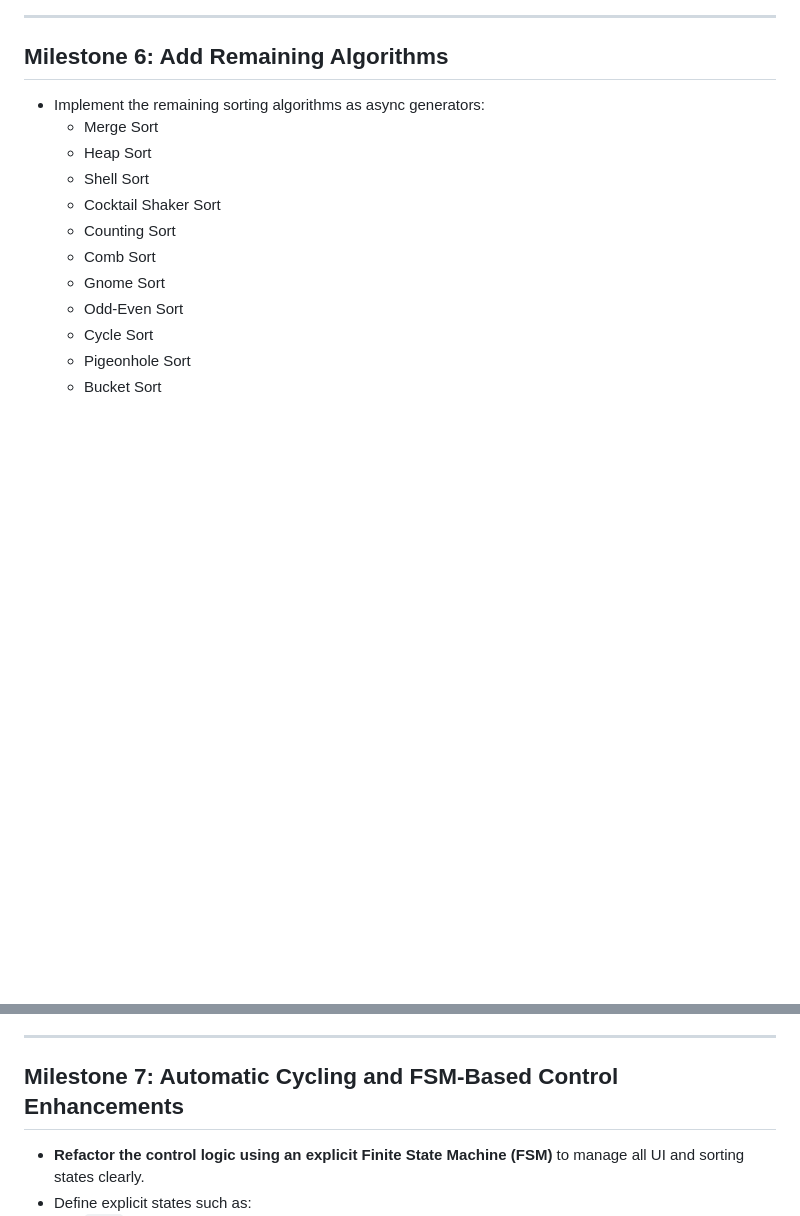
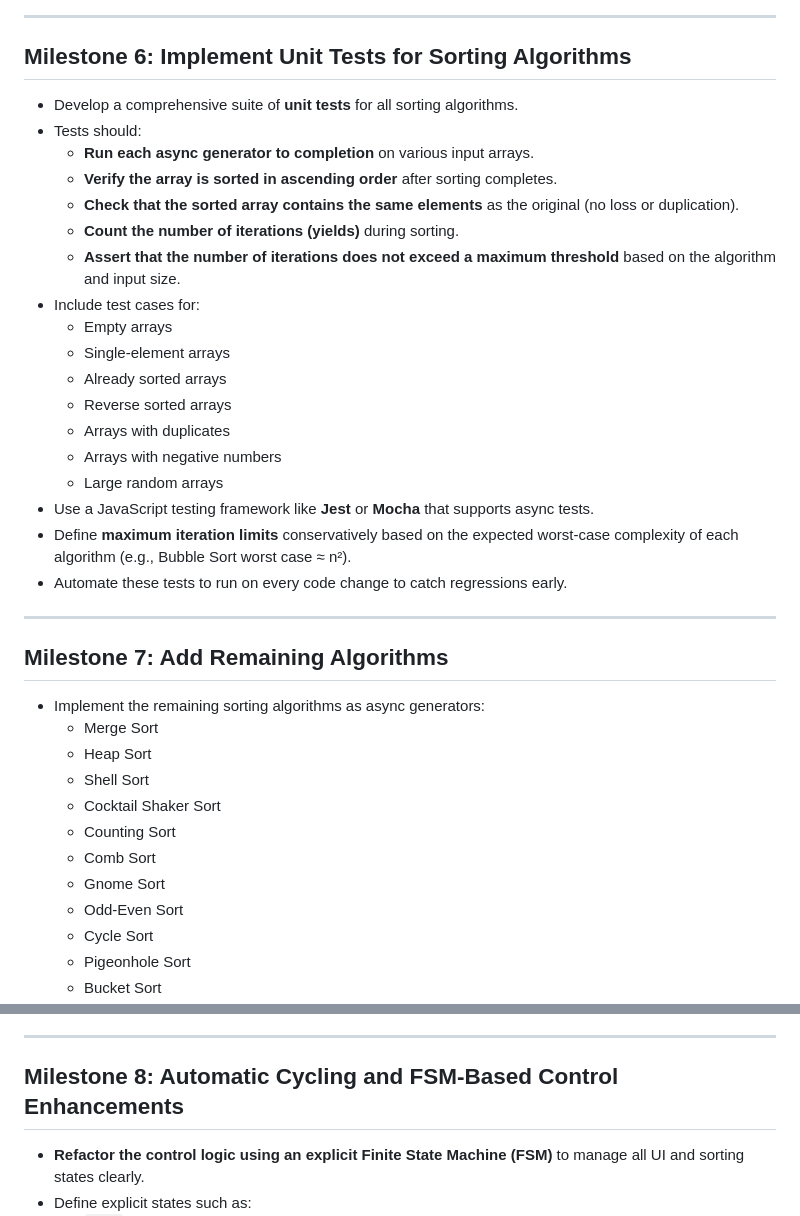
Before and after one commit to atoomnetmarc/3D-Sorting-Algorithm-Visualizer, a Markdown page: docs/Implementation.md, 2 parts joined by grey strips. GitHub-like rendering; blank space fills up the shorter version.

Commit message:
Add unit test milestone.

```diff
--- a/docs/Implementation.md
+++ b/docs/Implementation.md
@@ -120,6 +144,29 @@ export const bubbleSort = {
 ---
 
-## Milestone 6: Add Remaining Algorithms
+## Milestone 6: Implement Unit Tests for Sorting Algorithms
+
+- Develop a comprehensive suite of **unit tests** for all sorting algorithms.
+- Tests should:
+  - **Run each async generator to completion** on various input arrays.
+  - **Verify the array is sorted in ascending order** after sorting completes.
+  - **Check that the sorted array contains the same elements** as the original (no loss or duplication).
+  - **Count the number of iterations (yields)** during sorting.
+  - **Assert that the number of iterations does not exceed a maximum threshold** based on the algorithm and input size.
+- Include test cases for:
+  - Empty arrays
+  - Single-element arrays
+  - Already sorted arrays
+  - Reverse sorted arrays
+  - Arrays with duplicates
+  - Arrays with negative numbers
+  - Large random arrays
+- Use a JavaScript testing framework like **Jest** or **Mocha** that supports async tests.
+- Define **maximum iteration limits** conservatively based on the expected worst-case complexity of each algorithm (e.g., Bubble Sort worst case ≈ n²).
+- Automate these tests to run on every code change to catch regressions early.
+
+---
+
+## Milestone 7: Add Remaining Algorithms
 
 - Implement the remaining sorting algorithms as async generators:
   - Merge Sort
@@ -141,7 +188,7 @@ export const bubbleSort = {
 
 ---
 
-## Milestone 7: Automatic Cycling and FSM-Based Control Enhancements
+## Milestone 8: Automatic Cycling and FSM-Based Control Enhancements
 
 - **Refactor the control logic using an explicit Finite State Machine (FSM)** to manage all UI and sorting states clearly.
 - Define explicit states such as:
```
Also changed, not shown: other parts of docs/Implementation.md (+24 -0 lines).
